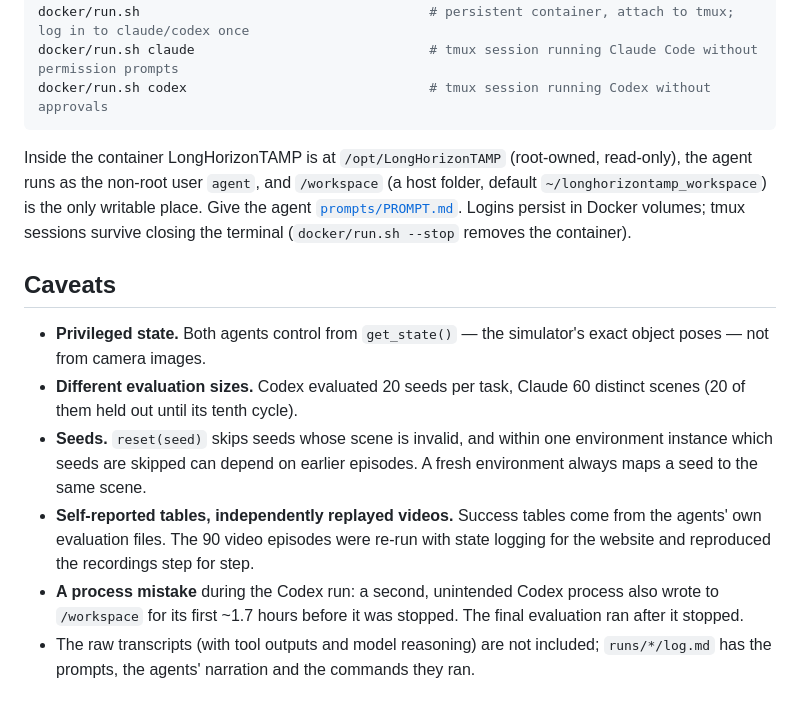
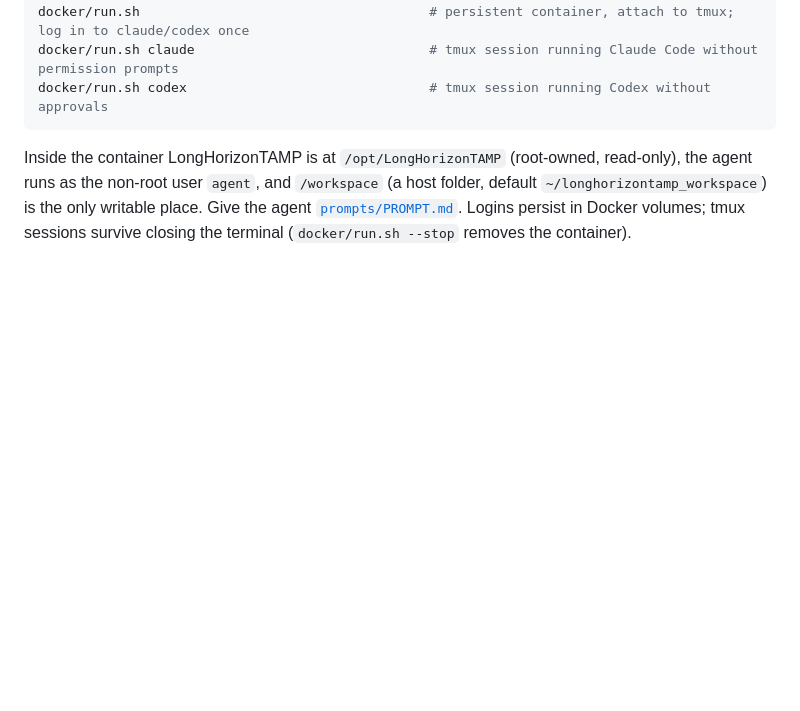
Before and after one commit to UtkarshMishra04/agentic-long-horizon, a Markdown page: README.md, the part around the change. Drawn GitHub-style; blank space fills up the shorter version.

Commit message:
README: remove the caveats section
Co-Authored-By: Claude Opus 5.5 <noreply@anthropic.com>

```diff
--- a/README.md
+++ b/README.md
@@ -66,19 +66,3 @@ Inside the container LongHorizonTAMP is at `/opt/LongHorizonTAMP` (root-owned, r
 `agent`, and `/workspace` (a host folder, default `~/longhorizontamp_workspace`) is the only writable place. Give the agent
 [`prompts/PROMPT.md`](prompts/PROMPT.md). Logins persist in Docker volumes; tmux sessions survive closing the
 terminal (`docker/run.sh --stop` removes the container).
-
-## Caveats
-
-- **Privileged state.** Both agents control from `get_state()` — the simulator's exact object poses — not from
-  camera images.
-- **Different evaluation sizes.** Codex evaluated 20 seeds per task, Claude 60 distinct scenes (20 of them held out
-  until its tenth cycle).
-- **Seeds.** `reset(seed)` skips seeds whose scene is invalid, and within one environment instance which seeds are
-  skipped can depend on earlier episodes. A fresh environment always maps a seed to the same scene.
-- **Self-reported tables, independently replayed videos.** Success tables come from the agents' own evaluation
-  files. The 90 video episodes were re-run with state logging for the website and reproduced the recordings step
-  for step.
-- **A process mistake** during the Codex run: a second, unintended Codex process also wrote to `/workspace` for
-  its first ~1.7 hours before it was stopped. The final evaluation ran after it stopped.
-- The raw transcripts (with tool outputs and model reasoning) are not included; `runs/*/log.md` has the prompts,
-  the agents' narration and the commands they ran.
```
